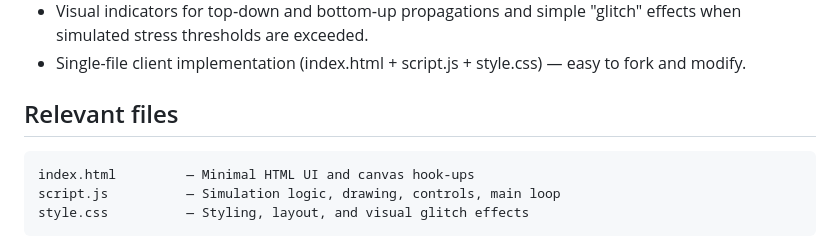
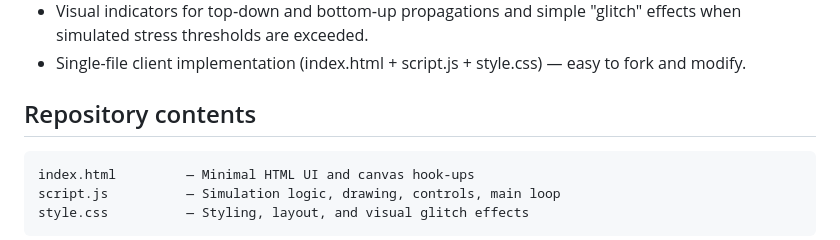
Before and after one commit to jj2025-archive/friston-simulation, a Markdown page: README.md, the part around the change. GitHub-like rendering.

Commit message:
Rename 'Relevant files' section to 'Repository contents'

````diff
--- a/README.md
+++ b/README.md
@@ -19,7 +19,7 @@ Exported from CodePen by Josiah Rhys Jacobson (with AI assistance).
 - Visual indicators for top‑down and bottom‑up propagations and simple "glitch" effects when simulated stress thresholds are exceeded.
 - Single-file client implementation (index.html + script.js + style.css) — easy to fork and modify.
 
-## Relevant files
+## Repository contents
 ```
 index.html         — Minimal HTML UI and canvas hook-ups
 script.js          — Simulation logic, drawing, controls, main loop
````
